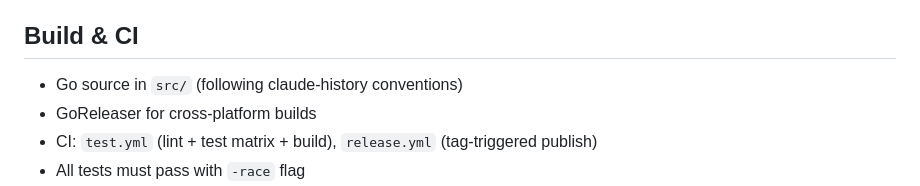
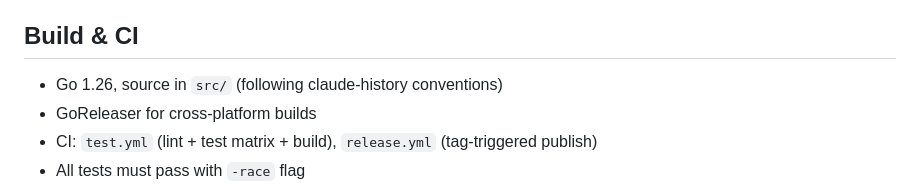
Before and after one commit to randlee/synaptic-canvas-dolt, a Markdown page: CLAUDE.md, the part around the change. Rendered like a GitHub page.

```diff
--- a/CLAUDE.md
+++ b/CLAUDE.md
@@ -66,7 +66,7 @@ IF iteration > 3 and QA still FAIL:
 
 ## Build & CI
 
-- Go source in `src/` (following claude-history conventions)
+- Go 1.26, source in `src/` (following claude-history conventions)
 - GoReleaser for cross-platform builds
 - CI: `test.yml` (lint + test matrix + build), `release.yml` (tag-triggered publish)
 - All tests must pass with `-race` flag
```
Also changed, not shown: docs/project-plan.md (added, +354 -0 lines).
